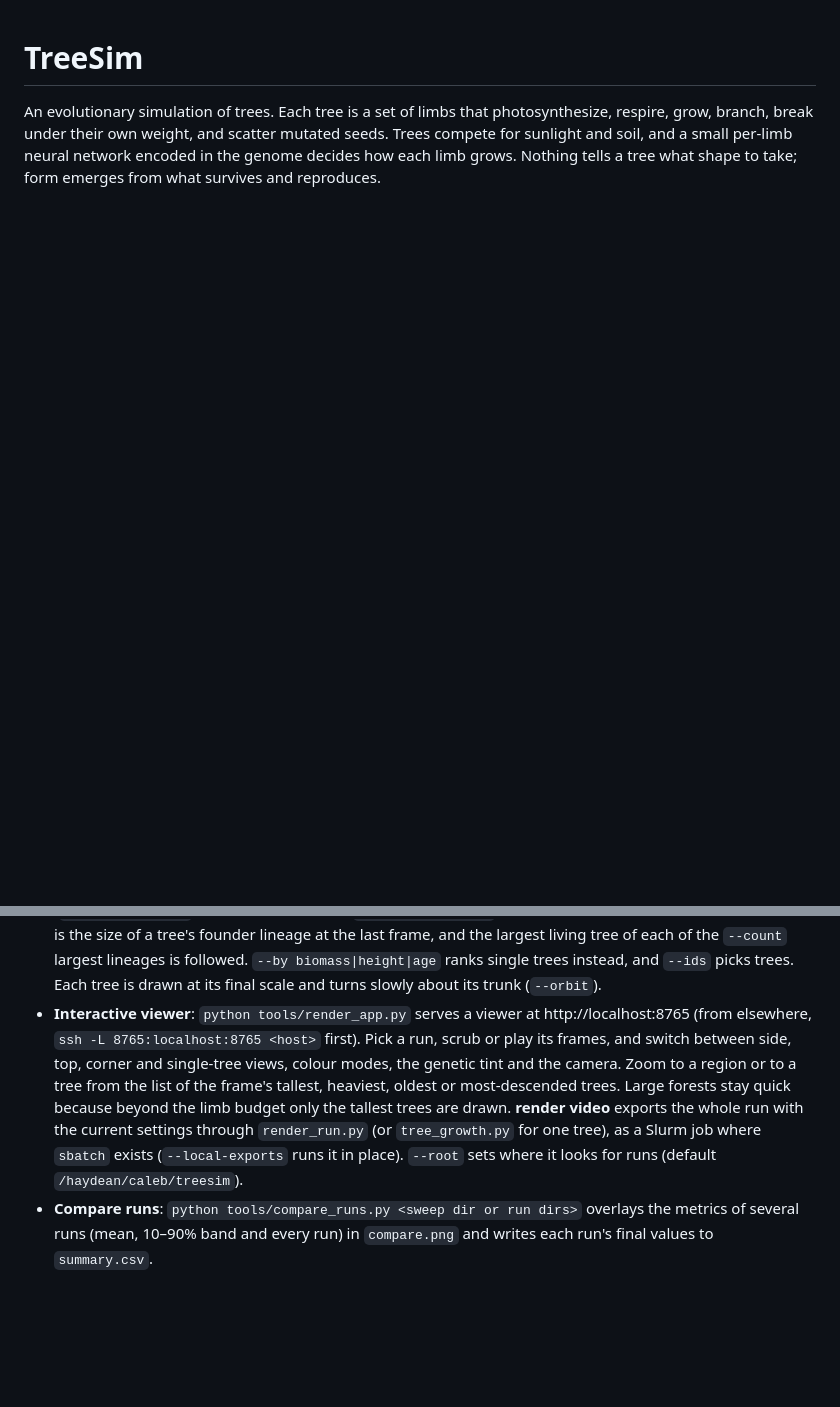
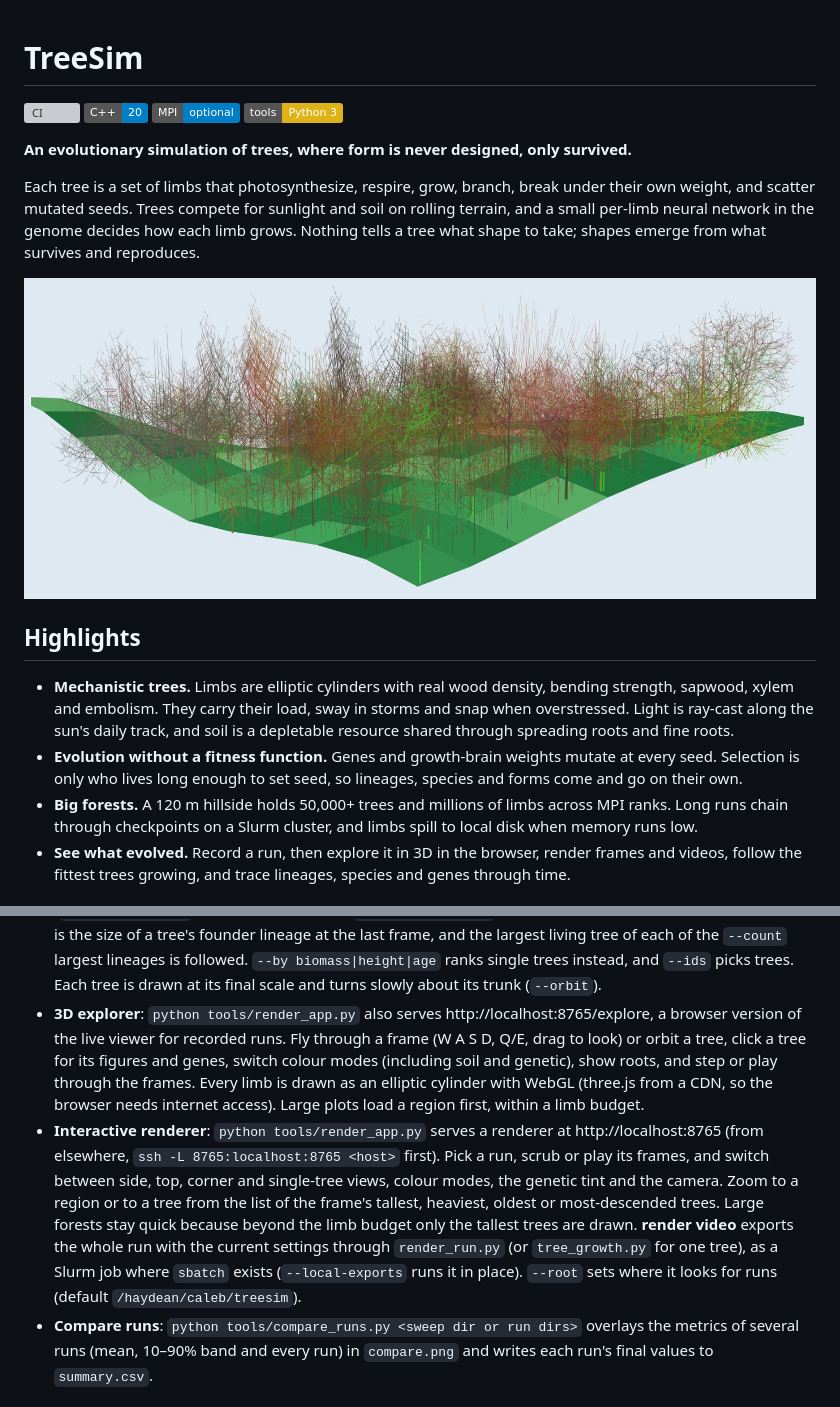
Before and after one commit to caleblin125/TreeSimulation, a Markdown page: README.md, 2 parts joined by grey strips. Rendered like a GitHub page; pictures changed too: docs/images/forest.jpg (added); badges without logos; blank space fills up the shorter version; grey boxes are pictures that could not be loaded.

```diff
--- a/README.md
+++ b/README.md
@@ -1,3 +1,20 @@
 # TreeSim
 
-An evolutionary simulation of trees. Each tree is a set of limbs that photosynthesize, respire, grow, branch, break under their own weight, and scatter mutated seeds. Trees compete for sunlight and soil, and a small per-limb neural network encoded in the genome decides how each limb grows. Nothing tells a tree what shape to take; form emerges from what survives and reproduces.
+[![CI](https://github.com/caleblin125/TreeSimulation/actions/workflows/ci.yml/badge.svg)](https://github.com/caleblin125/TreeSimulation/actions/workflows/ci.yml)
+![C++20](https://img.shields.io/badge/C%2B%2B-20-blue)
+![MPI](https://img.shields.io/badge/MPI-optional-informational)
+![Python tools](https://img.shields.io/badge/tools-Python%203-yellow)
+
+**An evolutionary simulation of trees, where form is never designed, only survived.**
+
+Each tree is a set of limbs that photosynthesize, respire, grow, branch, break under their own weight, and scatter mutated seeds. Trees compete for sunlight and soil on rolling terrain, and a small per-limb neural network in the genome decides how each limb grows. Nothing tells a tree what shape to take; shapes emerge from what survives and reproduces.
+
+![A stand on the hills after 236 years, coloured by genome: relatives share a shade](docs/images/forest.jpg)
+
+## Highlights
+
+- **Mechanistic trees.** Limbs are elliptic cylinders with real wood density, bending strength, sapwood, xylem and embolism. They carry their load, sway in storms and snap when overstressed. Light is ray-cast along the sun's daily track, and soil is a depletable resource shared through spreading roots and fine roots.
+- **Evolution without a fitness function.** Genes and growth-brain weights mutate at every seed. Selection is only who lives long enough to set seed, so lineages, species and forms come and go on their own.
+- **Big forests.** A 120 m hillside holds 50,000+ trees and millions of limbs across MPI ranks. Long runs chain through checkpoints on a Slurm cluster, and limbs spill to local disk when memory runs low.
+- **See what evolved.** Record a run, then explore it in 3D in the browser, render frames and videos, follow the fittest trees growing, and trace lineages, species and genes through time.
+
@@ -144,7 +192,8 @@ There are three ways to look at a recorded run:
 - **Species evolution**: `python tools/species_evolution.py runs/seed7` groups the trees of the latest genome file (or `--year`) into species in the same genetic space, then places every tree of every earlier genome file in that space. Each tree goes to its nearest species, or counts as founder-like while it is still closer to the founders' genome. `render/species_evolution.png` charts each species over time: its tree count, its genetic distance from the founders, its form (height, limbs, flat-leaf share, light-catching area, from the nearest frame) and some of its genes. `render/species_forms.png` draws each species' tallest member at several times. Species are Ward groups by default, which split even one interbreeding population into compact forms; `--method average` uses the main clades of the UPGMA tree instead, lettered as in `phylogeny.py`.
 - **Genetic colours**: where a run recorded genomes, each tree's colour shifts slightly with its genome, so relatives look alike. `python tools/genetic_colors.py runs/seed7` places every recorded tree in the genetic space of `phylogeny.py` and keeps its three main directions of variation as a tint, cached in `render/genetic_tints.npz` (render_run.py builds it on first use). Trees that lived and died between two genome files keep the plain colours.
 - **The fittest trees growing**: `python tools/tree_growth.py runs/seed7` follows the fittest trees from their first frame to the last, one video each (`render/fittest/tree_<id>.mp4`), plus all of them side by side by year (`fittest_grid.mp4`) and their final forms (`fittest_final.png`). Runs record no offspring counts, so fitness is the size of a tree's founder lineage at the last frame, and the largest living tree of each of the `--count` largest lineages is followed. `--by biomass|height|age` ranks single trees instead, and `--ids` picks trees. Each tree is drawn at its final scale and turns slowly about its trunk (`--orbit`).
-- **Interactive viewer**: `python tools/render_app.py` serves a viewer at http://localhost:8765 (from elsewhere, `ssh -L 8765:localhost:8765 <host>` first). Pick a run, scrub or play its frames, and switch between side, top, corner and single-tree views, colour modes, the genetic tint and the camera. Zoom to a region or to a tree from the list of the frame's tallest, heaviest, oldest or most-descended trees. Large forests stay quick because beyond the limb budget only the tallest trees are drawn. **render video** exports the whole run with the current settings through `render_run.py` (or `tree_growth.py` for one tree), as a Slurm job where `sbatch` exists (`--local-exports` runs it in place). `--root` sets where it looks for runs (default `/haydean/caleb/treesim`).
+- **3D explorer**: `python tools/render_app.py` also serves http://localhost:8765/explore, a browser version of the live viewer for recorded runs. Fly through a frame (W A S D, Q/E, drag to look) or orbit a tree, click a tree for its figures and genes, switch colour modes (including soil and genetic), show roots, and step or play through the frames. Every limb is drawn as an elliptic cylinder with WebGL (three.js from a CDN, so the browser needs internet access). Large plots load a region first, within a limb budget.
+- **Interactive renderer**: `python tools/render_app.py` serves a renderer at http://localhost:8765 (from elsewhere, `ssh -L 8765:localhost:8765 <host>` first). Pick a run, scrub or play its frames, and switch between side, top, corner and single-tree views, colour modes, the genetic tint and the camera. Zoom to a region or to a tree from the list of the frame's tallest, heaviest, oldest or most-descended trees. Large forests stay quick because beyond the limb budget only the tallest trees are drawn. **render video** exports the whole run with the current settings through `render_run.py` (or `tree_growth.py` for one tree), as a Slurm job where `sbatch` exists (`--local-exports` runs it in place). `--root` sets where it looks for runs (default `/haydean/caleb/treesim`).
 - **Compare runs**: `python tools/compare_runs.py <sweep dir or run dirs>` overlays the metrics of several runs (mean, 10–90% band and every run) in `compare.png` and writes each run's final values to `summary.csv`.
 
 ## Running on the cluster
```
Also changed, not shown: other parts of README.md (+31 -0 lines), docs/images/fittest_trees.jpg (added), docs/images/phylogeny.jpg (added), docs/images/self_avoidance.jpg (added), docs/images/species_evolution.jpg (added), 4 other files.
